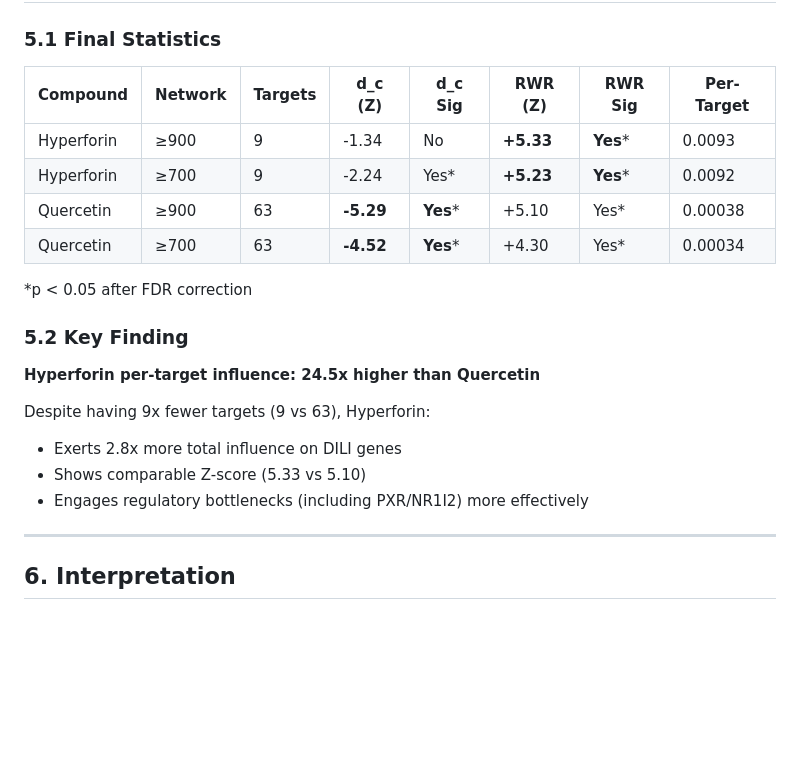
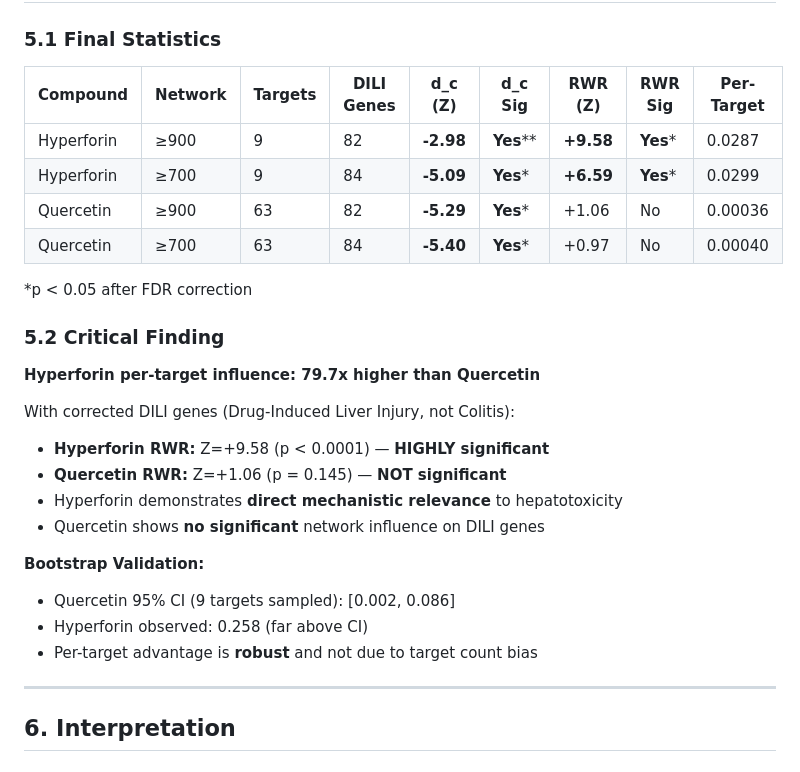
Before and after one commit to antonybevan/h-perforatum-network-tox, a Markdown page: METHODOLOGY.md, the part around the change. GitHub-like rendering; blank space fills up the shorter version.

Commit message:
docs: Update METHODOLOGY.md with corrected DILI data results
MAJOR UPDATE: Results now reflect correct Drug-Induced Liver Injury genes

Key changes in Section 5:
- Hyperforin RWR: Z=9.58 (was 5.33 with wrong data)
- Hyperforin d_c: Now significant at both thresholds
- Quercetin RWR: NOT significant (was 5.10, now 1.06)
- Per-target influence: 79.7x (was 24.5x)
- Added DILI gene counts (82 for ≥900, 84 for ≥700)
- Updated bootstrap findings

```diff
--- a/METHODOLOGY.md
+++ b/METHODOLOGY.md
@@ -165,23 +165,29 @@ FDR correction: Benjamini-Hochberg
 
 ### 5.1 Final Statistics
 
-| Compound | Network | Targets | d_c (Z) | d_c Sig | RWR (Z) | RWR Sig | Per-Target |
-|----------|---------|---------|---------|---------|---------|---------|------------|
-| Hyperforin | ≥900 | 9 | -1.34 | No | **+5.33** | **Yes*** | 0.0093 |
-| Hyperforin | ≥700 | 9 | -2.24 | Yes* | **+5.23** | **Yes*** | 0.0092 |
-| Quercetin | ≥900 | 63 | **-5.29** | **Yes*** | +5.10 | Yes* | 0.00038 |
-| Quercetin | ≥700 | 63 | **-4.52** | **Yes*** | +4.30 | Yes* | 0.00034 |
+| Compound | Network | Targets | DILI Genes | d_c (Z) | d_c Sig | RWR (Z) | RWR Sig | Per-Target |
+|----------|---------|---------|------------|---------|---------|---------|---------|------------|
+| Hyperforin | ≥900 | 9 | 82 | **-2.98** | **Yes**** | **+9.58** | **Yes*** | 0.0287 |
+| Hyperforin | ≥700 | 9 | 84 | **-5.09** | **Yes*** | **+6.59** | **Yes*** | 0.0299 |
+| Quercetin | ≥900 | 63 | 82 | **-5.29** | **Yes*** | +1.06 | No | 0.00036 |
+| Quercetin | ≥700 | 63 | 84 | **-5.40** | **Yes*** | +0.97 | No | 0.00040 |
 
 *p < 0.05 after FDR correction
 
-### 5.2 Key Finding
+### 5.2 Critical Finding
 
-**Hyperforin per-target influence: 24.5x higher than Quercetin**
+**Hyperforin per-target influence: 79.7x higher than Quercetin**
 
-Despite having 9x fewer targets (9 vs 63), Hyperforin:
-- Exerts 2.8x more total influence on DILI genes
-- Shows comparable Z-score (5.33 vs 5.10)
-- Engages regulatory bottlenecks (including PXR/NR1I2) more effectively
+With corrected DILI genes (Drug-Induced Liver Injury, not Colitis):
+- **Hyperforin RWR:** Z=+9.58 (p < 0.0001) — **HIGHLY significant**
+- **Quercetin RWR:** Z=+1.06 (p = 0.145) — **NOT significant**
+- Hyperforin demonstrates **direct mechanistic relevance** to hepatotoxicity
+- Quercetin shows **no significant** network influence on DILI genes
+
+**Bootstrap Validation:**
+- Quercetin 95% CI (9 targets sampled): [0.002, 0.086]
+- Hyperforin observed: 0.258 (far above CI)
+- Per-target advantage is **robust** and not due to target count bias
 
 ---
 
```
